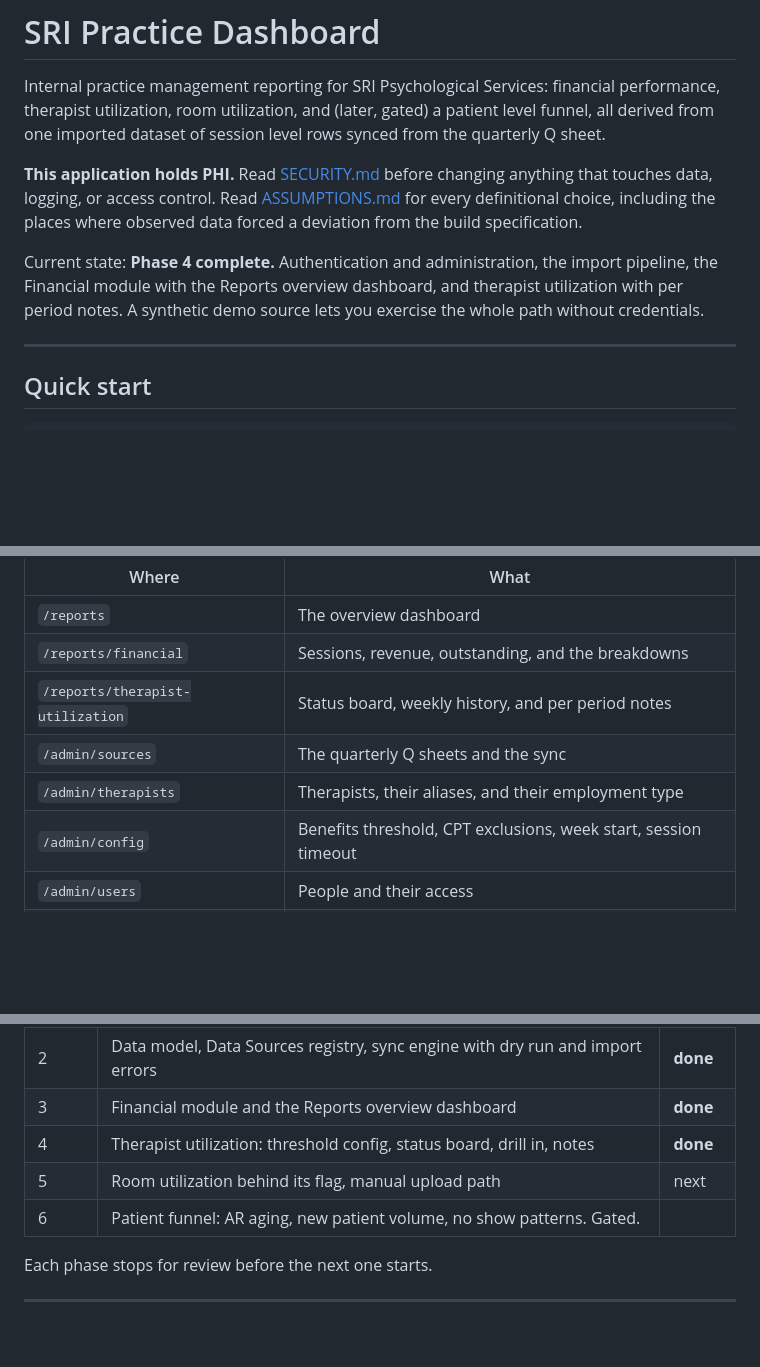
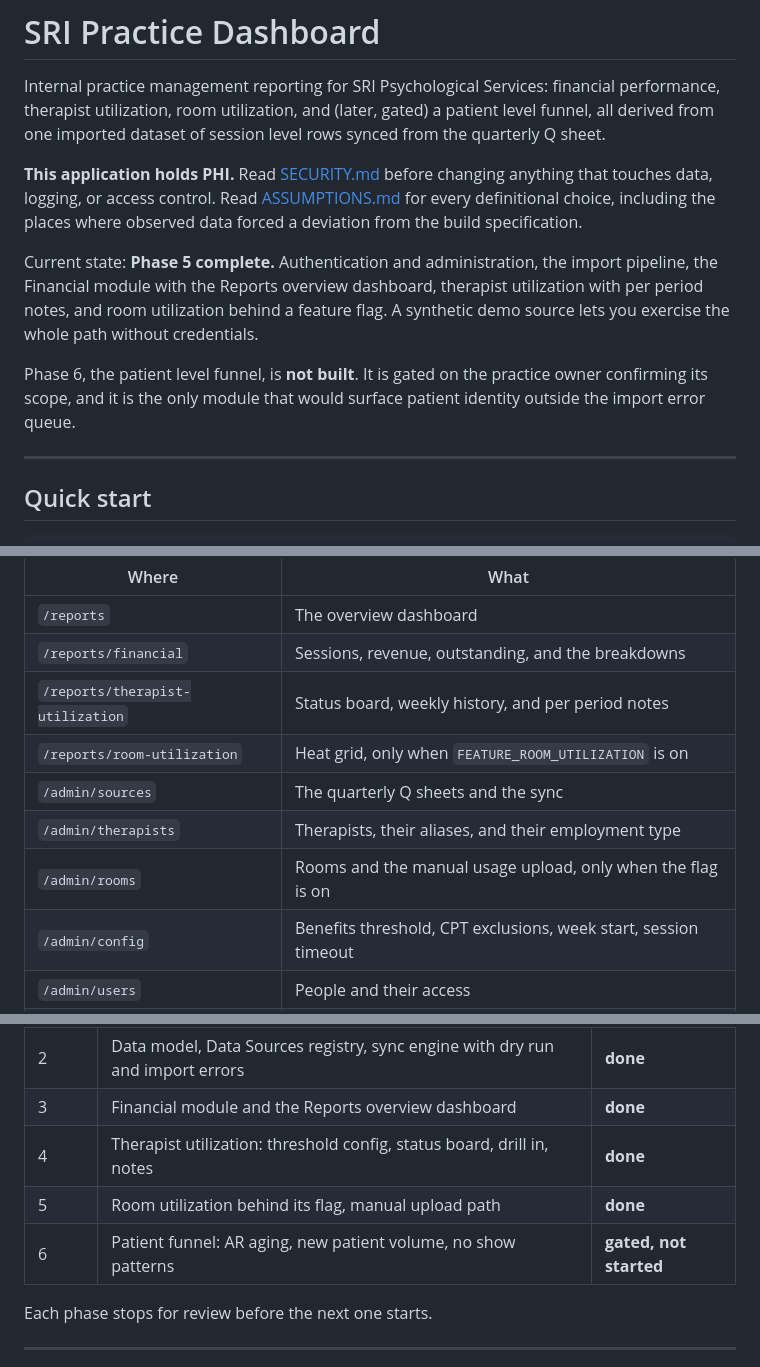
Before and after one commit to newmandaphna/SRIMacroreports, a Markdown page: README.md, 3 parts joined by grey strips. Rendered like a GitHub page; blank space fills up the shorter version.

```diff
--- a/README.md
+++ b/README.md
@@ -10,10 +10,14 @@ that touches data, logging, or access control. Read [ASSUMPTIONS.md](ASSUMPTIONS
 every definitional choice, including the places where observed data forced a deviation
 from the build specification.
 
-Current state: **Phase 4 complete.** Authentication and administration, the import
-pipeline, the Financial module with the Reports overview dashboard, and therapist
-utilization with per period notes. A synthetic demo source lets you exercise the whole
-path without credentials.
+Current state: **Phase 5 complete.** Authentication and administration, the import
+pipeline, the Financial module with the Reports overview dashboard, therapist
+utilization with per period notes, and room utilization behind a feature flag. A
+synthetic demo source lets you exercise the whole path without credentials.
+
+Phase 6, the patient level funnel, is **not built**. It is gated on the practice owner
+confirming its scope, and it is the only module that would surface patient identity
+outside the import error queue.
 
 ---
 
@@ -46,8 +50,10 @@ else is reachable. Then:
 | `/reports` | The overview dashboard |
 | `/reports/financial` | Sessions, revenue, outstanding, and the breakdowns |
 | `/reports/therapist-utilization` | Status board, weekly history, and per period notes |
+| `/reports/room-utilization` | Heat grid, only when `FEATURE_ROOM_UTILIZATION` is on |
 | `/admin/sources` | The quarterly Q sheets and the sync |
 | `/admin/therapists` | Therapists, their aliases, and their employment type |
+| `/admin/rooms` | Rooms and the manual usage upload, only when the flag is on |
 | `/admin/config` | Benefits threshold, CPT exclusions, week start, session timeout |
 | `/admin/users` | People and their access |
 | `/admin/audit` | The append only log |
@@ -305,8 +311,8 @@ tests/
 | 2 | Data model, Data Sources registry, sync engine with dry run and import errors | **done** |
 | 3 | Financial module and the Reports overview dashboard | **done** |
 | 4 | Therapist utilization: threshold config, status board, drill in, notes | **done** |
-| 5 | Room utilization behind its flag, manual upload path | next |
-| 6 | Patient funnel: AR aging, new patient volume, no show patterns. Gated. | |
+| 5 | Room utilization behind its flag, manual upload path | **done** |
+| 6 | Patient funnel: AR aging, new patient volume, no show patterns | **gated, not started** |
 
 Each phase stops for review before the next one starts.
 
```
Also changed, not shown: other parts of README.md (+1 -1 lines), ASSUMPTIONS.md (+52 -1 lines), SECURITY.md (+6 -3 lines).
